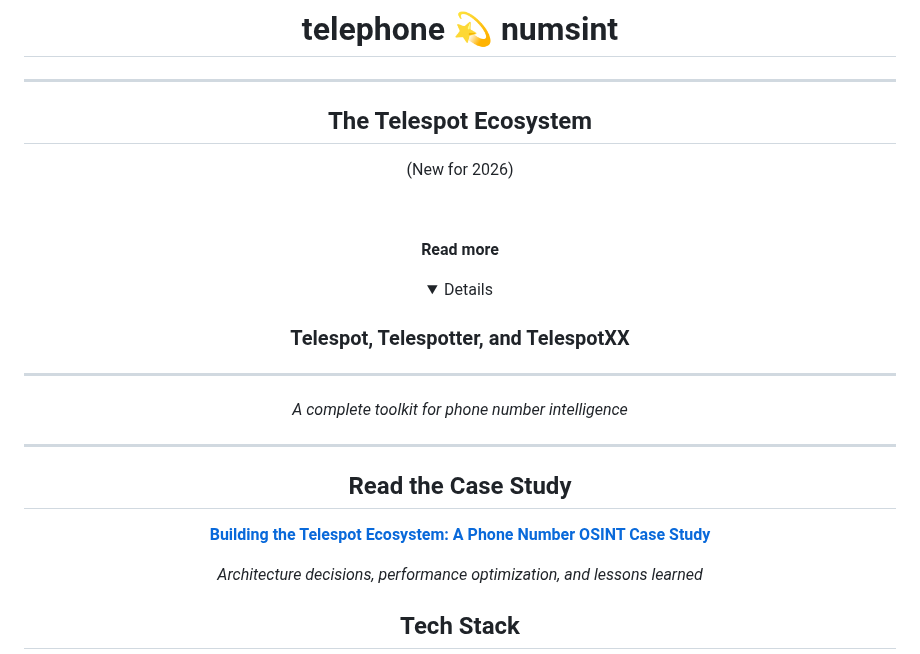
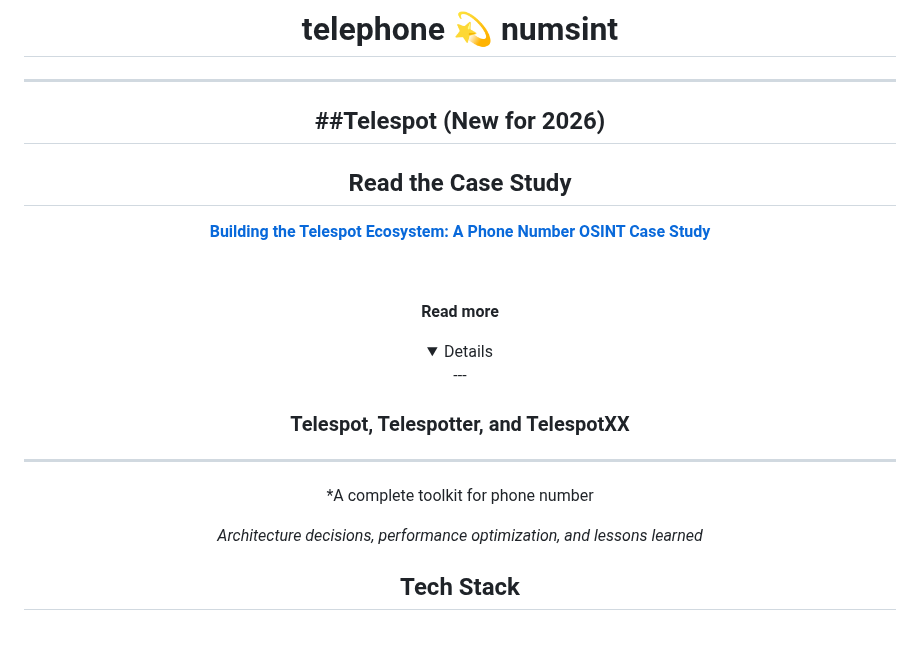
Before and after one commit to thumpersecure/thumpersecure, a Markdown page: README.md, the part around the change. GitHub-like rendering; folded sections open; blank space fills up the shorter version.

Commit message:
Dumbdonedun
Updated README to reflect new branding and removed redundant sections.

```diff
--- a/README.md
+++ b/README.md
@@ -2,26 +2,24 @@
 
 #  telephone 💫 numsint
 ---
-## The Telespot Ecosystem
+##Telespot
 (New for 2026)
+---
+## Read the Case Study
+
+[**Building the Telespot Ecosystem: A Phone Number OSINT Case Study**](https://github.com/thumpersecure/Telespot/blob/main/CASE_STUDY.md)
 
 <br><summary><strong>Read more</strong></summary>
 <details>
+---
+
 
 ### Telespot, Telespotter, and TelespotXX
 
 
 ---
 
-*A complete toolkit for phone number intelligence*
-
-
-
----
-
-## Read the Case Study
-
-[**Building the Telespot Ecosystem: A Phone Number OSINT Case Study**](https://github.com/thumpersecure/Telespot/blob/main/CASE_STUDY.md)
+*A complete toolkit for phone number
 
 *Architecture decisions, performance optimization, and lessons learned*
 
```
